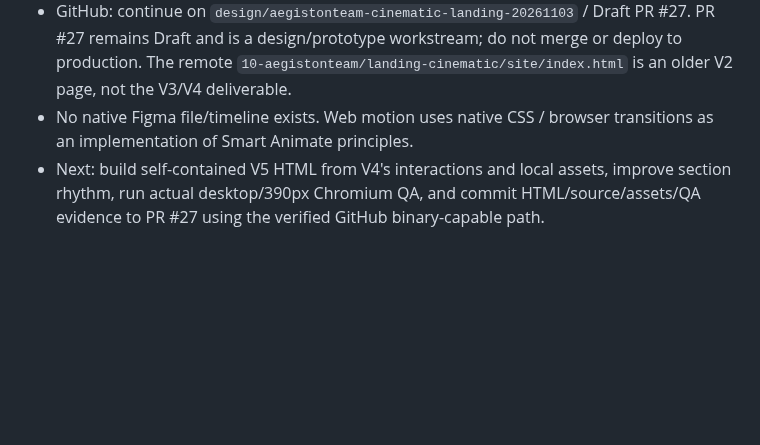
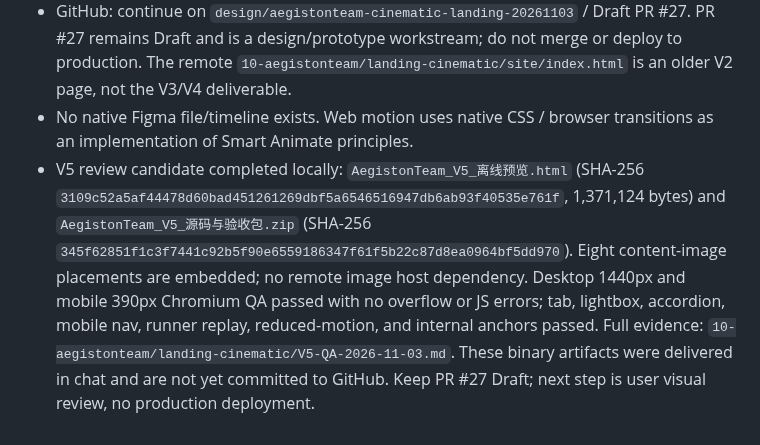
Before and after one commit to jinngimk-lang/wendnag, a Markdown page: creative-runtime/STATE.md, the part around the change. Drawn GitHub-style; blank space fills up the shorter version.

Commit message:
docs(creative-runtime): record V5 candidate and QA outcome

```diff
--- a/creative-runtime/STATE.md
+++ b/creative-runtime/STATE.md
@@ -174,4 +174,4 @@ The existing LegalLens film task remains separate; do not mix its assets or narr
 - Working environment: `/mnt/data/wendnag-v5/`; Python venv at `/mnt/data/wendnag-v5/.venv/`. Python 3.13.5 and local Chromium are available. Container DNS/network is unavailable, so pip install and git clone failed; use standard-library Python and installed Chromium, and do not claim third-party packages are installed.
 - GitHub: continue on `design/aegistonteam-cinematic-landing-20261103` / Draft PR #27. PR #27 remains Draft and is a design/prototype workstream; do not merge or deploy to production. The remote `10-aegistonteam/landing-cinematic/site/index.html` is an older V2 page, not the V3/V4 deliverable.
 - No native Figma file/timeline exists. Web motion uses native CSS / browser transitions as an implementation of Smart Animate principles.
-- Next: build self-contained V5 HTML from V4's interactions and local assets, improve section rhythm, run actual desktop/390px Chromium QA, and commit HTML/source/assets/QA evidence to PR #27 using the verified GitHub binary-capable path.
+- V5 review candidate completed locally: `AegistonTeam_V5_离线预览.html` (SHA-256 `3109c52a5af44478d60bad451261269dbf5a6546516947db6ab93f40535e761f`, 1,371,124 bytes) and `AegistonTeam_V5_源码与验收包.zip` (SHA-256 `345f62851f1c3f7441c92b5f90e6559186347f61f5b22c87d8ea0964bf5dd970`). Eight content-image placements are embedded; no remote image host dependency. Desktop 1440px and mobile 390px Chromium QA passed with no overflow or JS errors; tab, lightbox, accordion, mobile nav, runner replay, reduced-motion, and internal anchors passed. Full evidence: `10-aegistonteam/landing-cinematic/V5-QA-2026-11-03.md`. These binary artifacts were delivered in chat and are not yet committed to GitHub. Keep PR #27 Draft; next step is user visual review, no production deployment.
```
